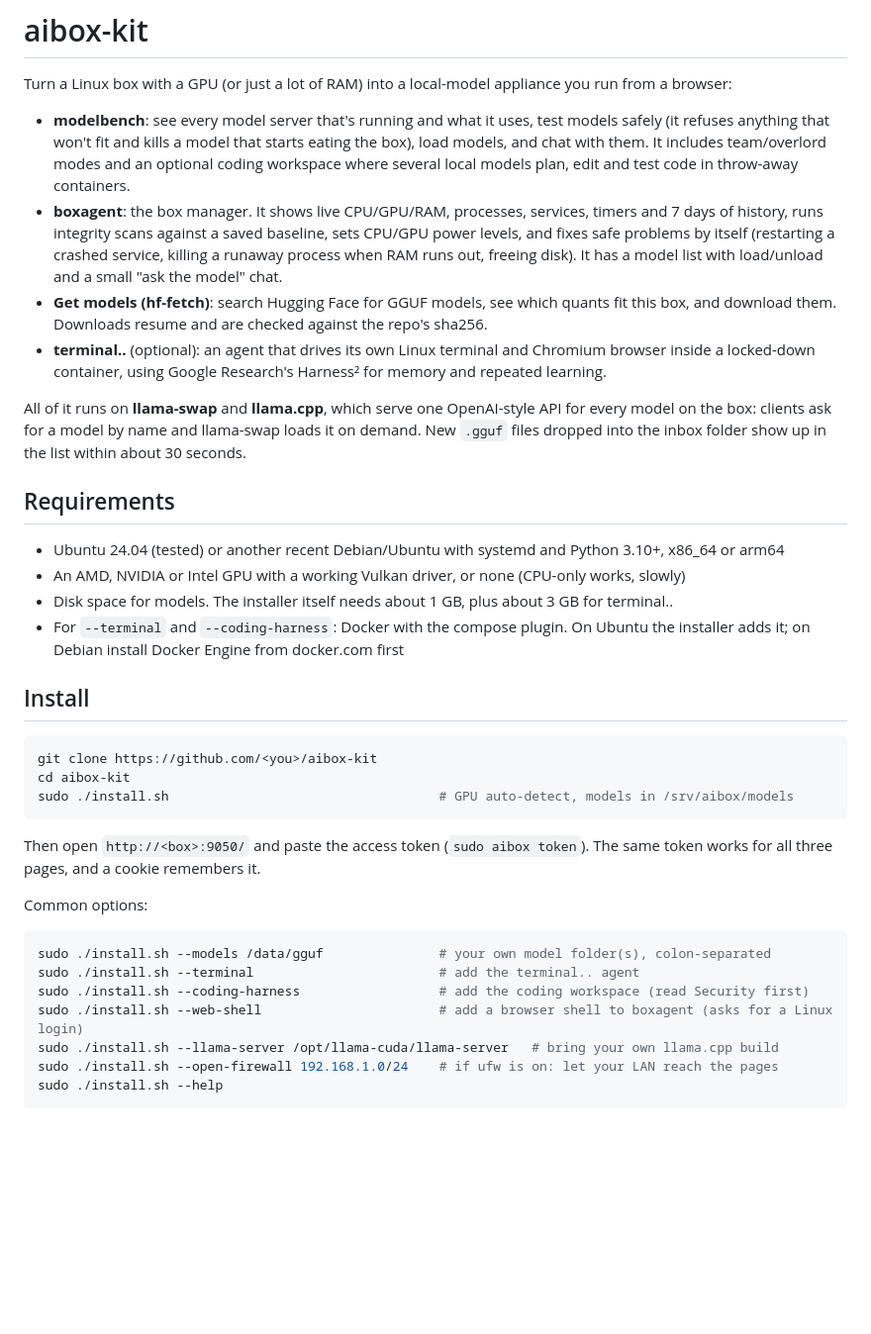
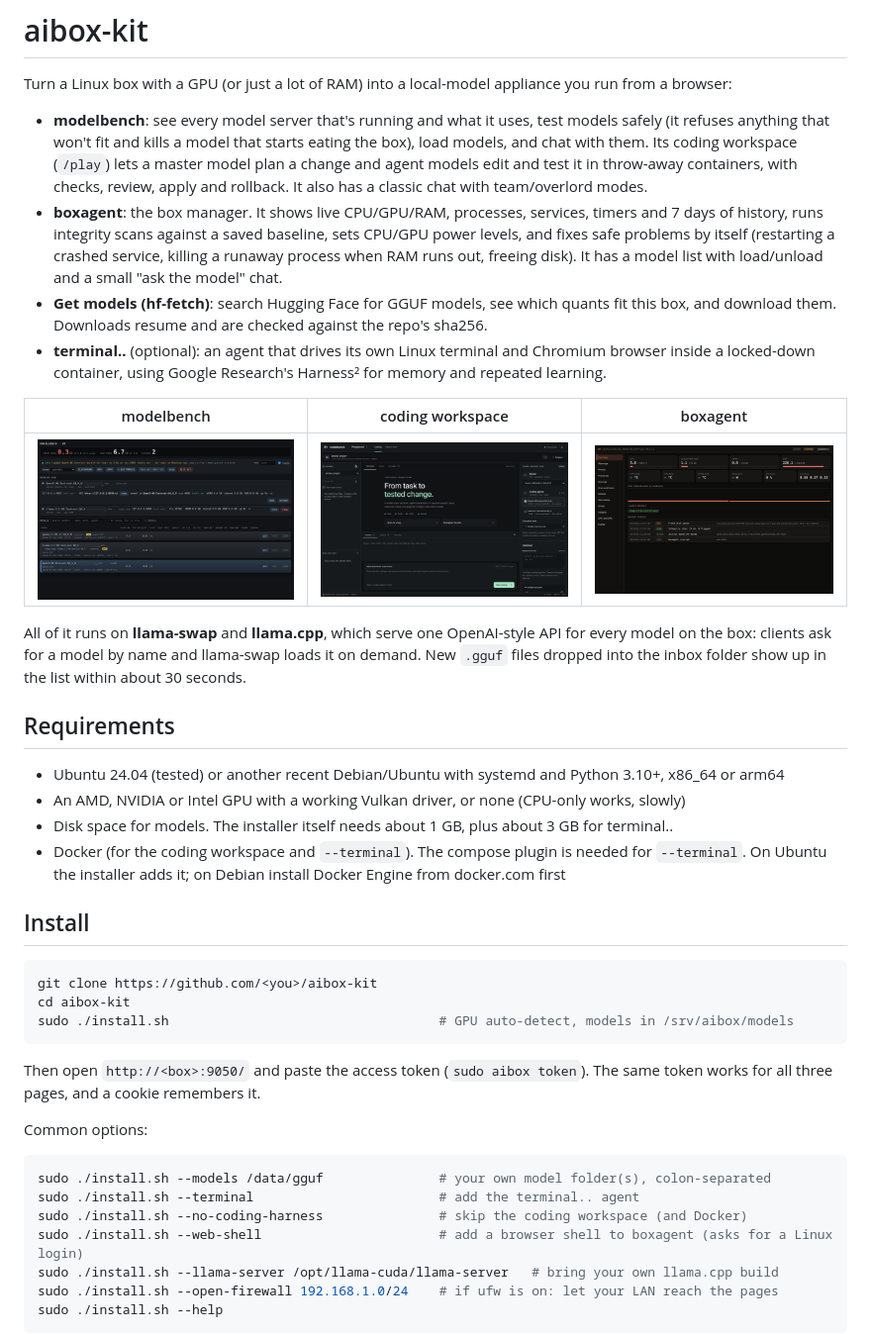
Before and after one commit to xak1234/aibox-kit, a Markdown page: README.md, the part around one of its changes. Shown at 99% size. GitHub-like rendering; pictures changed too: docs/screenshots/boxagent.png (added), docs/screenshots/coding.png (added), docs/screenshots/modelbench.png (added); blank space fills up the shorter version.

````diff
--- a/README.md
+++ b/README.md
@@ -4,8 +4,9 @@ Turn a Linux box with a GPU (or just a lot of RAM) into a local-model appliance
 
 - **modelbench**: see every model server that's running and what it uses, test models safely (it refuses
   anything that won't fit and kills a model that starts eating the box), load models, and chat with them.
-  It includes team/overlord modes and an optional coding workspace where several local models plan, edit
-  and test code in throw-away containers.
+  Its coding workspace (`/play`) lets a master model plan a change and agent models edit and test it in
+  throw-away containers, with checks, review, apply and rollback. It also has a classic chat with
+  team/overlord modes.
 - **boxagent**: the box manager. It shows live CPU/GPU/RAM, processes, services, timers and 7 days of history,
   runs integrity scans against a saved baseline, sets CPU/GPU power levels, and fixes safe problems by itself
   (restarting a crashed service, killing a runaway process when RAM runs out, freeing disk). It has a model
@@ -14,6 +15,10 @@ Turn a Linux box with a GPU (or just a lot of RAM) into a local-model appliance
   them. Downloads resume and are checked against the repo's sha256.
 - **terminal..** (optional): an agent that drives its own Linux terminal and Chromium browser inside a locked-down
   container, using Google Research's Harness² for memory and repeated learning.
+
+| modelbench | coding workspace | boxagent |
+|---|---|---|
+| ![modelbench](docs/screenshots/modelbench.png) | ![coding workspace](docs/screenshots/coding.png) | ![boxagent](docs/screenshots/boxagent.png) |
 
 All of it runs on **llama-swap** and **llama.cpp**, which serve one OpenAI-style API for every model on the
 box: clients ask for a model by name and llama-swap loads it on demand. New `.gguf` files dropped into the
@@ -24,7 +29,7 @@ inbox folder show up in the list within about 30 seconds.
 - Ubuntu 24.04 (tested) or another recent Debian/Ubuntu with systemd and Python 3.10+, x86_64 or arm64
 - An AMD, NVIDIA or Intel GPU with a working Vulkan driver, or none (CPU-only works, slowly)
 - Disk space for models. The installer itself needs about 1 GB, plus about 3 GB for terminal..
-- For `--terminal` and `--coding-harness`: Docker with the compose plugin. On Ubuntu the installer adds it; on
+- Docker (for the coding workspace and `--terminal`). The compose plugin is needed for `--terminal`. On Ubuntu the installer adds it; on
   Debian install Docker Engine from docker.com first
 
 ## Install
@@ -43,7 +48,7 @@ Common options:
 ```bash
 sudo ./install.sh --models /data/gguf               # your own model folder(s), colon-separated
 sudo ./install.sh --terminal                        # add the terminal.. agent
-sudo ./install.sh --coding-harness                  # add the coding workspace (read Security first)
+sudo ./install.sh --no-coding-harness               # skip the coding workspace (and Docker)
 sudo ./install.sh --web-shell                       # add a browser shell to boxagent (asks for a Linux login)
 sudo ./install.sh --llama-server /opt/llama-cuda/llama-server   # bring your own llama.cpp build
 sudo ./install.sh --open-firewall 192.168.1.0/24    # if ufw is on: let your LAN reach the pages
````
Also changed, not shown: other parts of README.md (+9 -4 lines), modelbench/HARNESS.md (+4 -4 lines), 10 other files.
